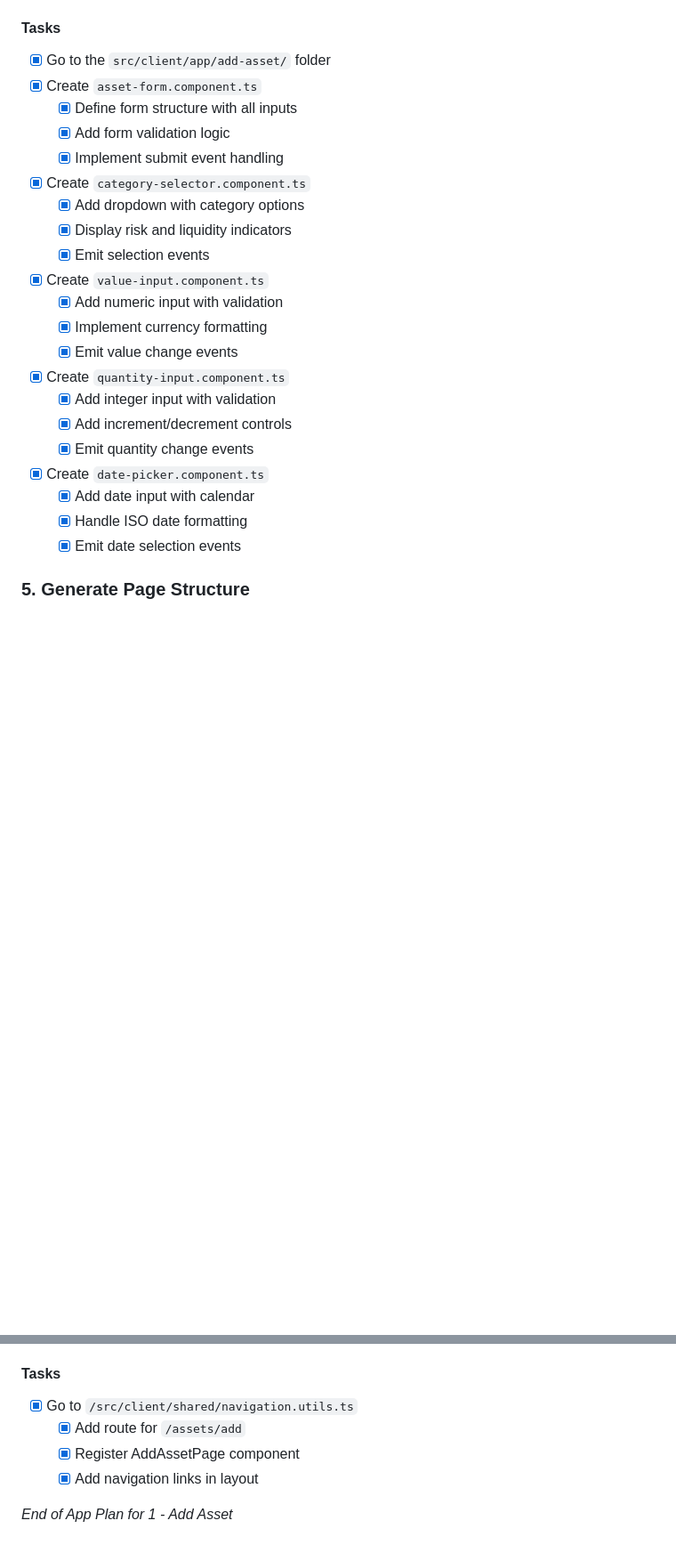
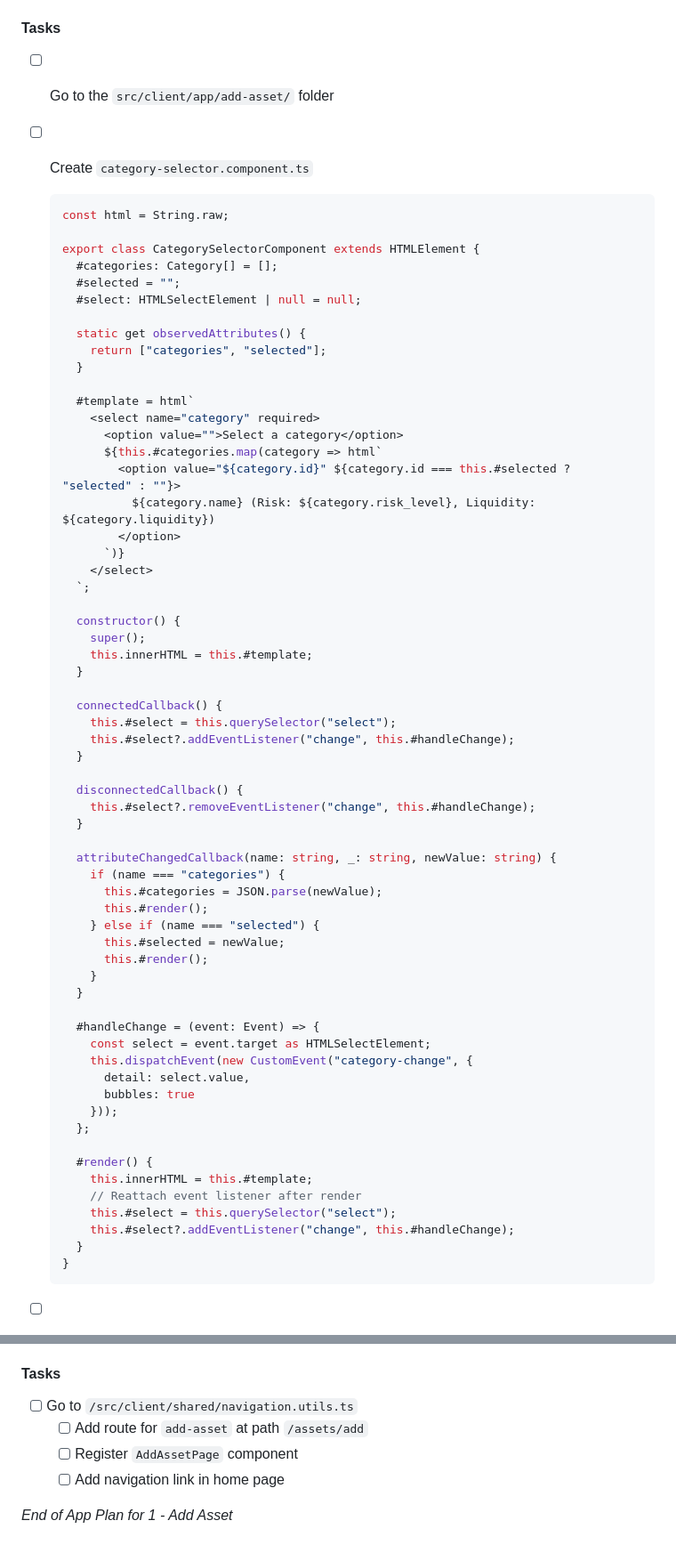
Before and after one commit to AIcodeAcademy/full_stack_blueprint, a Markdown page: docs/1-add_asset/1-add_asset.app.plan.md, 2 parts joined by grey strips. Shown at 89% size. Rendered like a GitHub page; blank space fills up the shorter version.

````diff
--- a/docs/1-add_asset/1-add_asset.app.plan.md
+++ b/docs/1-add_asset/1-add_asset.app.plan.md
@@ -320,24 +155,69 @@ export const getCategories = async (): Promise<Result<Category[]>> => {
 
 #### Tasks
 
-- [x] Go to the `src/client/app/add-asset/` folder
-- [x] Create `asset-form.component.ts`
-  - [x] Define form structure with all inputs
-  - [x] Add form validation logic
-  - [x] Implement submit event handling
-- [x] Create `category-selector.component.ts`
-  - [x] Add dropdown with category options
-  - [x] Display risk and liquidity indicators
-  - [x] Emit selection events
-- [x] Create `value-input.component.ts`
-  - [x] Add numeric input with validation
-  - [x] Implement currency formatting
-  - [x] Emit value change events
-- [x] Create `quantity-input.component.ts`
-  - [x] Add integer input with validation
-  - [x] Add increment/decrement controls
-  - [x] Emit quantity change events
-- [x] Create `date-picker.component.ts`
-  - [x] Add date input with calendar
-  - [x] Handle ISO date formatting
-  - [x] Emit date selection events
+- [ ] Go to the `src/client/app/add-asset/` folder
+- [ ] Create `category-selector.component.ts`
+  ```typescript
+  const html = String.raw;
+
+  export class CategorySelectorComponent extends HTMLElement {
+    #categories: Category[] = [];
+    #selected = "";
+    #select: HTMLSelectElement | null = null;
+
+    static get observedAttributes() {
+      return ["categories", "selected"];
+    }
+
+    #template = html`
+      <select name="category" required>
+        <option value="">Select a category</option>
+        ${this.#categories.map(category => html`
+          <option value="${category.id}" ${category.id === this.#selected ? "selected" : ""}>
+            ${category.name} (Risk: ${category.risk_level}, Liquidity: ${category.liquidity})
+          </option>
+        `)}
+      </select>
+    `;
+
+    constructor() {
+      super();
+      this.innerHTML = this.#template;
+    }
+
+    connectedCallback() {
+      this.#select = this.querySelector("select");
+      this.#select?.addEventListener("change", this.#handleChange);
+    }
+
+    disconnectedCallback() {
+      this.#select?.removeEventListener("change", this.#handleChange);
+    }
+
+    attributeChangedCallback(name: string, _: string, newValue: string) {
+      if (name === "categories") {
+        this.#categories = JSON.parse(newValue);
+        this.#render();
+      } else if (name === "selected") {
+        this.#selected = newValue;
+        this.#render();
+      }
+    }
+
+    #handleChange = (event: Event) => {
+      const select = event.target as HTMLSelectElement;
+      this.dispatchEvent(new CustomEvent("category-change", {
+        detail: select.value,
+        bubbles: true
+      }));
+    };
+
+    #render() {
+      this.innerHTML = this.#template;
+      // Reattach event listener after render
+      this.#select = this.querySelector("select");
+      this.#select?.addEventListener("change", this.#handleChange);
+    }
+  }
+  ```
+
@@ -371,9 +508,9 @@ export const getCategories = async (): Promise<Result<Category[]>> => {
 
 #### Tasks
 
-- [x] Go to `/src/client/shared/navigation.utils.ts`
-  - [x] Add route for `/assets/add`
-  - [x] Register AddAssetPage component
-  - [x] Add navigation links in layout
+- [ ] Go to `/src/client/shared/navigation.utils.ts`
+  - [ ] Add route for `add-asset` at path `/assets/add`
+  - [ ] Register `AddAssetPage` component
+  - [ ] Add navigation link in home page
 
 _End of App Plan for 1 - Add Asset_
````
Also changed, not shown: other parts of docs/1-add_asset/1-add_asset.app.plan.md (+316 -224 lines), .ai/builder/app.plan.template.md (+8 -14 lines), docs/1-add_asset/1-add_asset.app.journal.md (deleted, +0 -65 lines).
